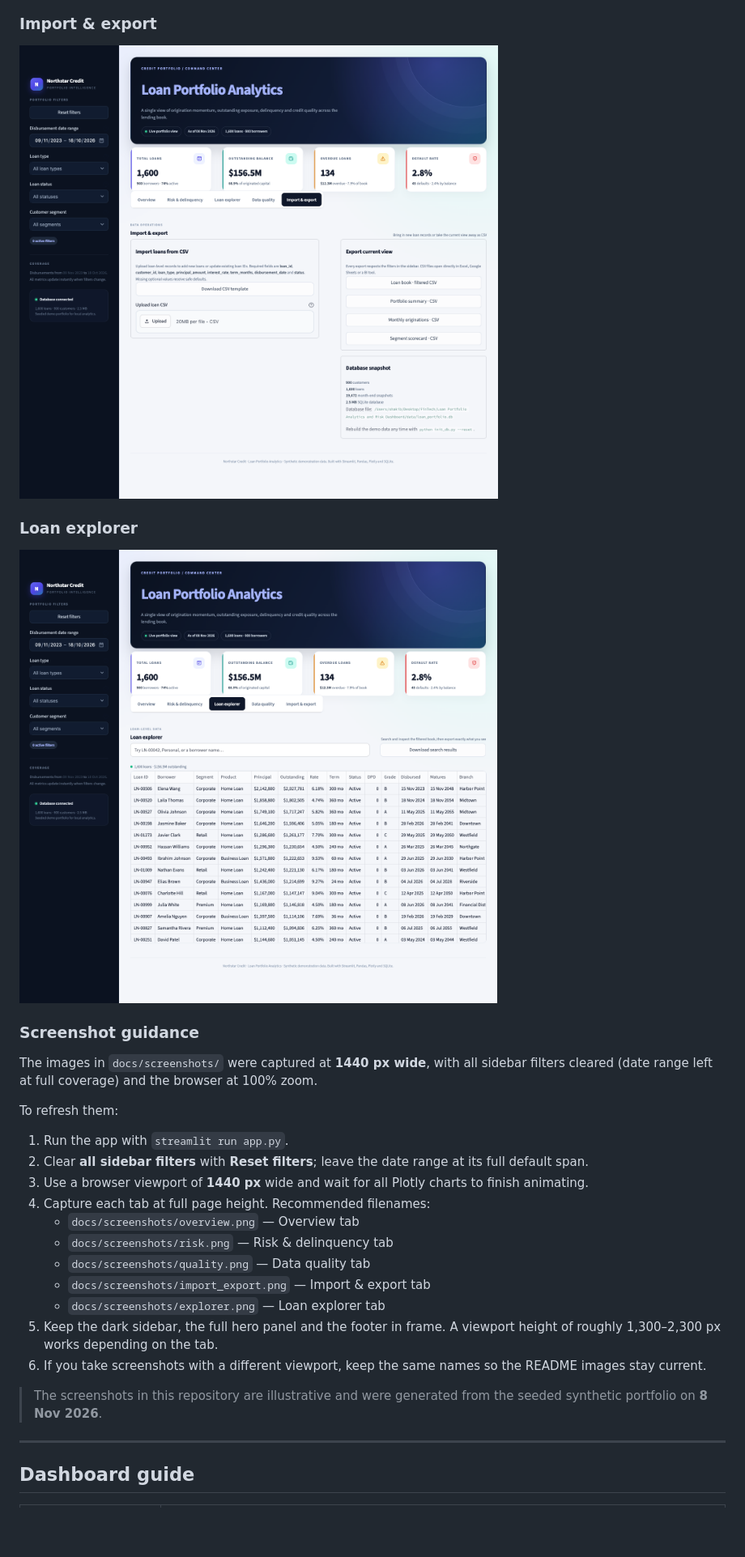
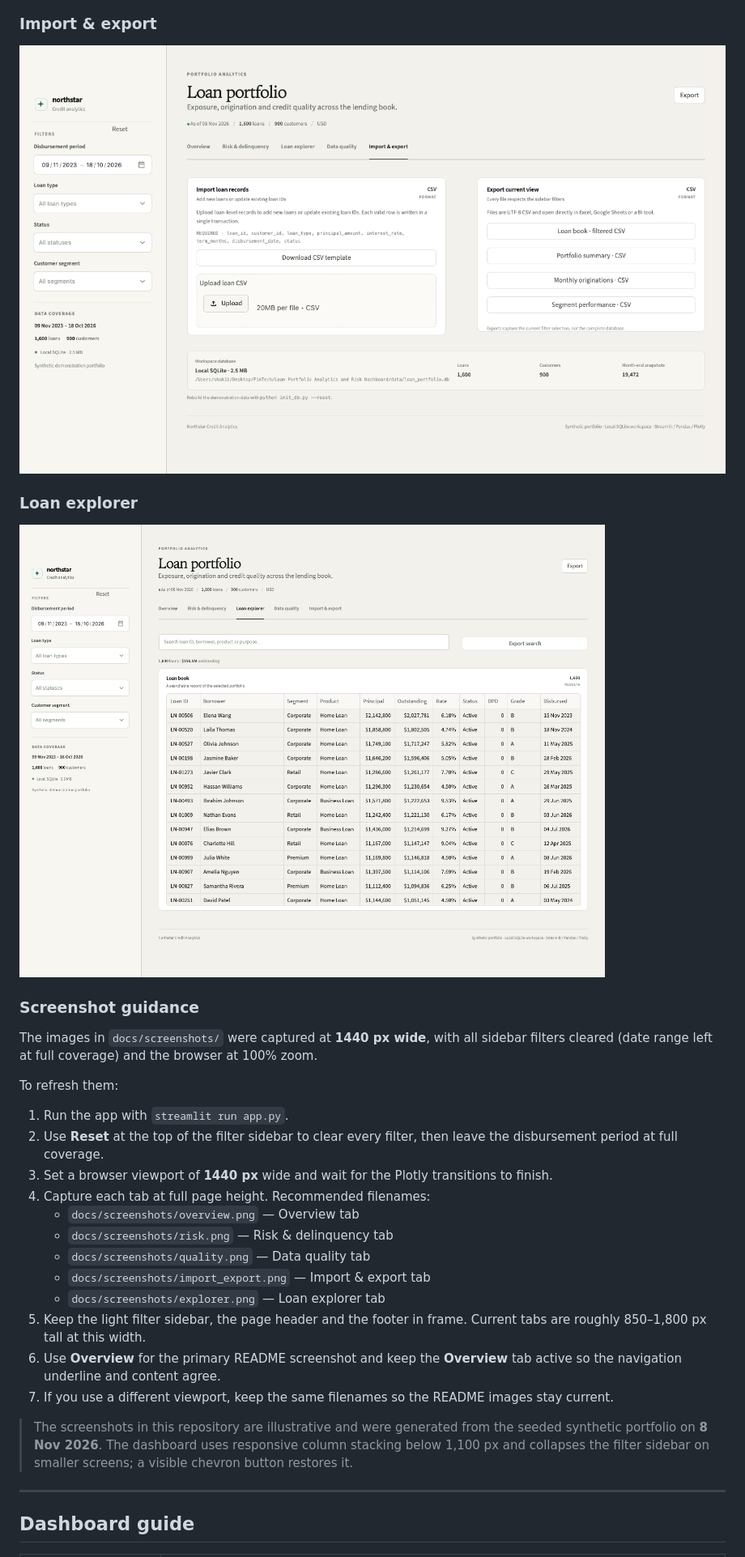
Before and after one commit to Mo-Shakib/Northstar, a Markdown page: README.md, the part around one of its changes. Shown at 81% size. Rendered like a GitHub page; pictures changed too: docs/screenshots/explorer.png, docs/screenshots/import_export.png; blank space fills up the shorter version.

Commit message:
Redesign dashboard with a refined product interface

```diff
--- a/README.md
+++ b/README.md
@@ -98,18 +100,19 @@ The images in `docs/screenshots/` were captured at **1440 px wide**, with all si
 To refresh them:
 
 1. Run the app with `streamlit run app.py`.
-2. Clear **all sidebar filters** with **Reset filters**; leave the date range at its full default span.
-3. Use a browser viewport of **1440 px** wide and wait for all Plotly charts to finish animating.
+2. Use **Reset** at the top of the filter sidebar to clear every filter, then leave the disbursement period at full coverage.
+3. Set a browser viewport of **1440 px** wide and wait for the Plotly transitions to finish.
 4. Capture each tab at full page height. Recommended filenames:
    - `docs/screenshots/overview.png` — Overview tab
    - `docs/screenshots/risk.png` — Risk & delinquency tab
    - `docs/screenshots/quality.png` — Data quality tab
    - `docs/screenshots/import_export.png` — Import & export tab
    - `docs/screenshots/explorer.png` — Loan explorer tab
-5. Keep the dark sidebar, the full hero panel and the footer in frame. A viewport height of roughly 1,300–2,300 px works depending on the tab.
-6. If you take screenshots with a different viewport, keep the same names so the README images stay current.
+5. Keep the light filter sidebar, the page header and the footer in frame. Current tabs are roughly 850–1,800 px tall at this width.
+6. Use **Overview** for the primary README screenshot and keep the **Overview** tab active so the navigation underline and content agree.
+7. If you use a different viewport, keep the same filenames so the README images stay current.
 
-> The screenshots in this repository are illustrative and were generated from the seeded synthetic portfolio on **8 Nov 2026**.
+> The screenshots in this repository are illustrative and were generated from the seeded synthetic portfolio on **8 Nov 2026**. The dashboard uses responsive column stacking below 1,100 px and collapses the filter sidebar on smaller screens; a visible chevron button restores it.
 
 ---
 
```
Also changed, not shown: other parts of README.md (+10 -8 lines), docs/screenshots/overview.png, docs/screenshots/quality.png, docs/screenshots/risk.png, 7 other files.
